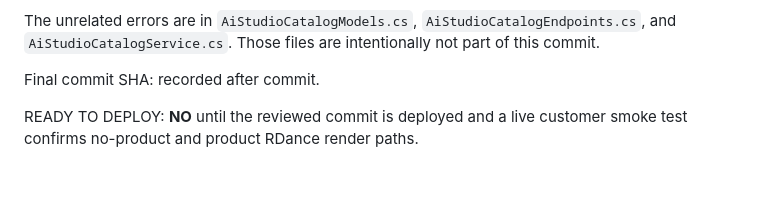
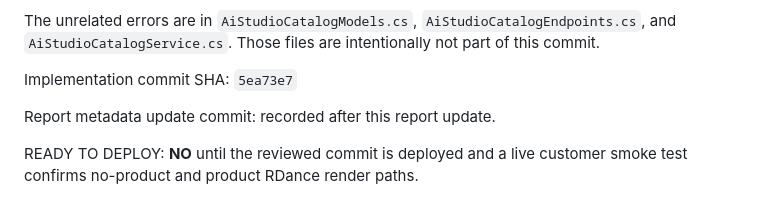
Before and after one commit to nguyenduc216/todoX-Dashboard-SaaS, a Markdown page: TodoX.Web/docs/dance-sell-rdance-autofinish-production-report.md, the part around the change. Rendered like a GitHub page; blank space fills up the shorter version.

Commit message:
docs(rdance): update provider media verification report

```diff
--- a/TodoX.Web/docs/dance-sell-rdance-autofinish-production-report.md
+++ b/TodoX.Web/docs/dance-sell-rdance-autofinish-production-report.md
@@ -124,6 +124,8 @@ The unrelated errors are in `AiStudioCatalogModels.cs`, `AiStudioCatalogEndpoint
 and `AiStudioCatalogService.cs`. Those files are intentionally not part of this
 commit.
 
-Final commit SHA: recorded after commit.
+Implementation commit SHA: `5ea73e7`
+
+Report metadata update commit: recorded after this report update.
 
 READY TO DEPLOY: **NO** until the reviewed commit is deployed and a live customer smoke test confirms no-product and product RDance render paths.
```
